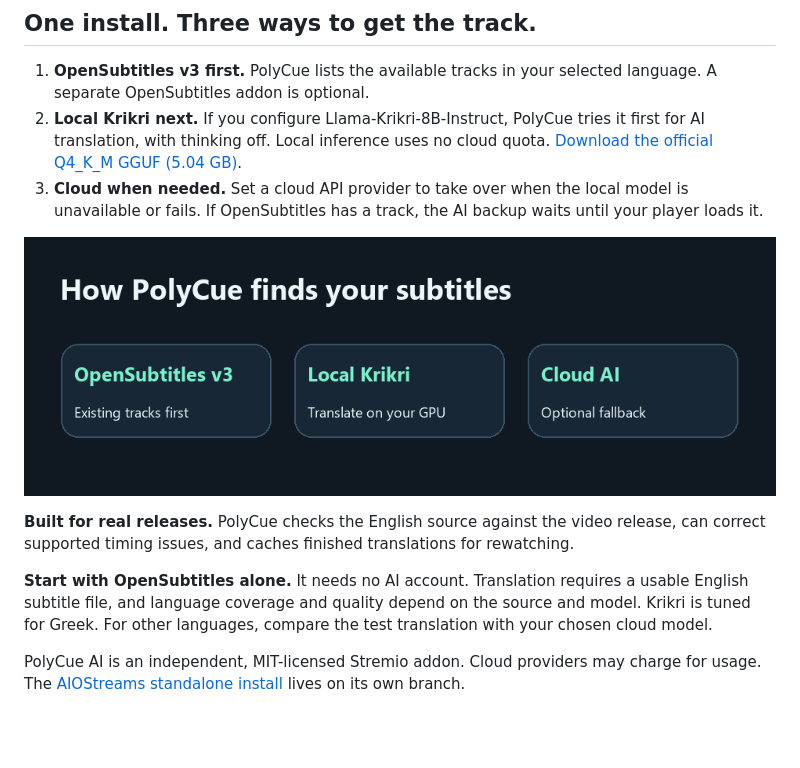
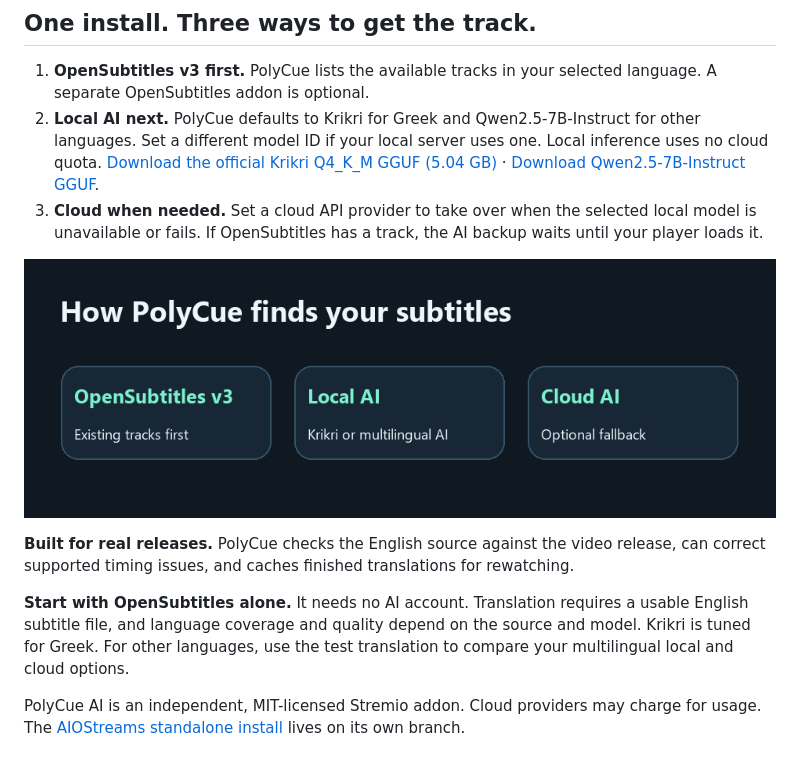
Before and after one commit to jfle/AI-Greek-Subs-FLETOURIS, a Markdown page: README.md, the part around one of its changes. Drawn GitHub-style; pictures changed too: docs/images/polycue-order.png; blank space fills up the shorter version.

Commit message:
Choose multilingual local models for non-Greek subtitles

```diff
--- a/README.md
+++ b/README.md
@@ -11,6 +11,6 @@ PolyCue AI gives Stremio a single subtitle addon with **OpenSubtitles v3 built i
 ## One install. Three ways to get the track.
 
 1. **OpenSubtitles v3 first.** PolyCue lists the available tracks in your selected language. A separate OpenSubtitles addon is optional.
-2. **Local Krikri next.** If you configure Llama-Krikri-8B-Instruct, PolyCue tries it first for AI translation, with thinking off. Local inference uses no cloud quota. [Download the official Q4_K_M GGUF (5.04 GB)](https://huggingface.co/ilsp/Llama-Krikri-8B-Instruct-GGUF/resolve/main/llama-krikri-8b-instruct-q4_k_m.gguf?download=true).
-3. **Cloud when needed.** Set a cloud API provider to take over when the local model is unavailable or fails. If OpenSubtitles has a track, the AI backup waits until your player loads it.
+2. **Local AI next.** PolyCue defaults to Krikri for Greek and Qwen2.5-7B-Instruct for other languages. Set a different model ID if your local server uses one. Local inference uses no cloud quota. [Download the official Krikri Q4_K_M GGUF (5.04 GB)](https://huggingface.co/ilsp/Llama-Krikri-8B-Instruct-GGUF/resolve/main/llama-krikri-8b-instruct-q4_k_m.gguf?download=true) · [Download Qwen2.5-7B-Instruct GGUF](https://huggingface.co/Qwen/Qwen2.5-7B-Instruct-GGUF).
+3. **Cloud when needed.** Set a cloud API provider to take over when the selected local model is unavailable or fails. If OpenSubtitles has a track, the AI backup waits until your player loads it.
 
@@ -18,6 +18,6 @@ PolyCue AI gives Stremio a single subtitle addon with **OpenSubtitles v3 built i
 
 **Built for real releases.** PolyCue checks the English source against the video release, can correct supported timing issues, and caches finished translations for rewatching.
 
-**Start with OpenSubtitles alone.** It needs no AI account. Translation requires a usable English subtitle file, and language coverage and quality depend on the source and model. Krikri is tuned for Greek. For other languages, compare the test translation with your chosen cloud model.
+**Start with OpenSubtitles alone.** It needs no AI account. Translation requires a usable English subtitle file, and language coverage and quality depend on the source and model. Krikri is tuned for Greek. For other languages, use the test translation to compare your multilingual local and cloud options.
 
 PolyCue AI is an independent, MIT-licensed Stremio addon. Cloud providers may charge for usage. The [AIOStreams standalone install](https://github.com/jfle/aio-streams-subtitles-greek/tree/aiostreams-standalone) lives on its own branch.
```
Also changed, not shown: other parts of README.md (+1 -1 lines), INSTALL.md (+1 -1 lines), 7 other files.
